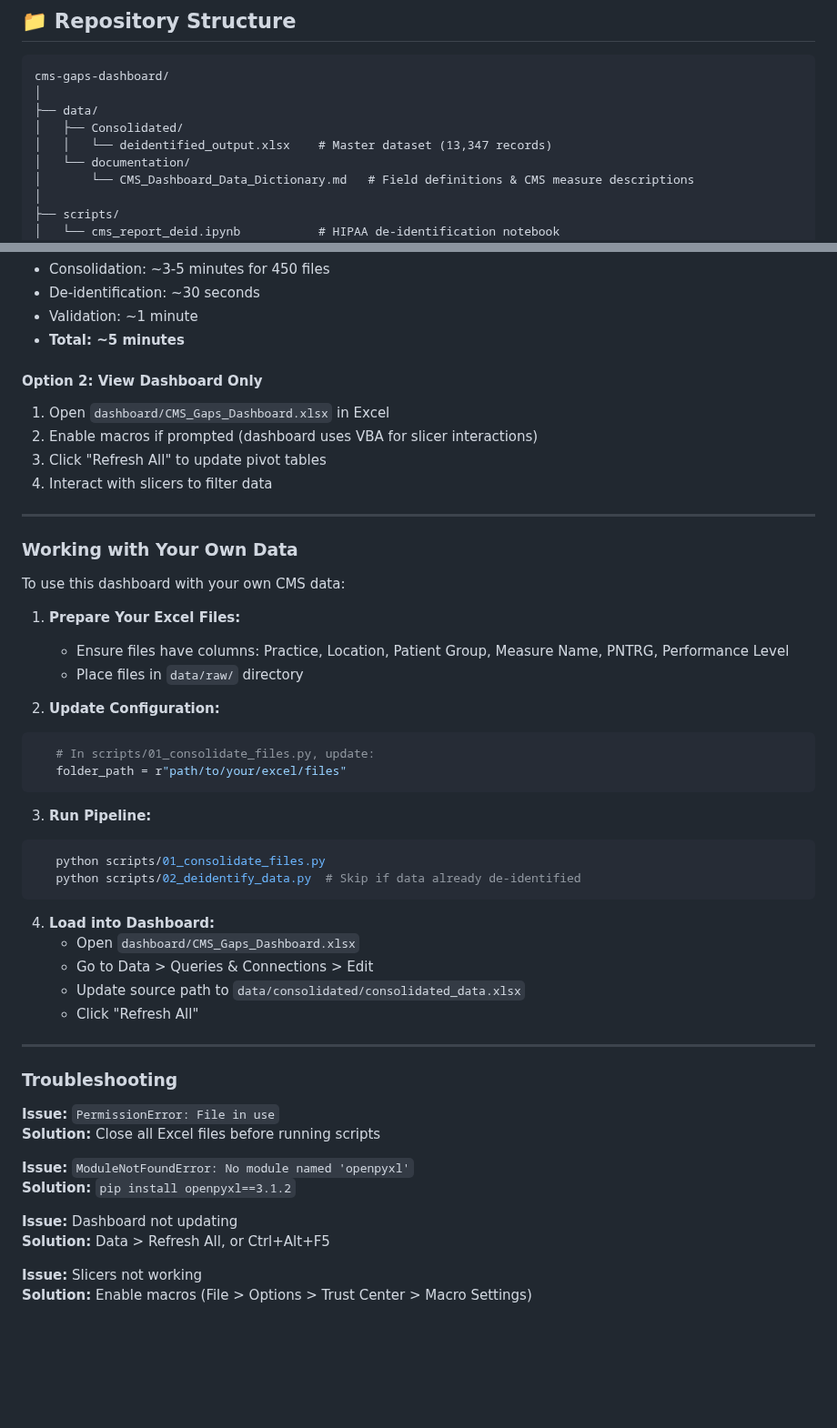
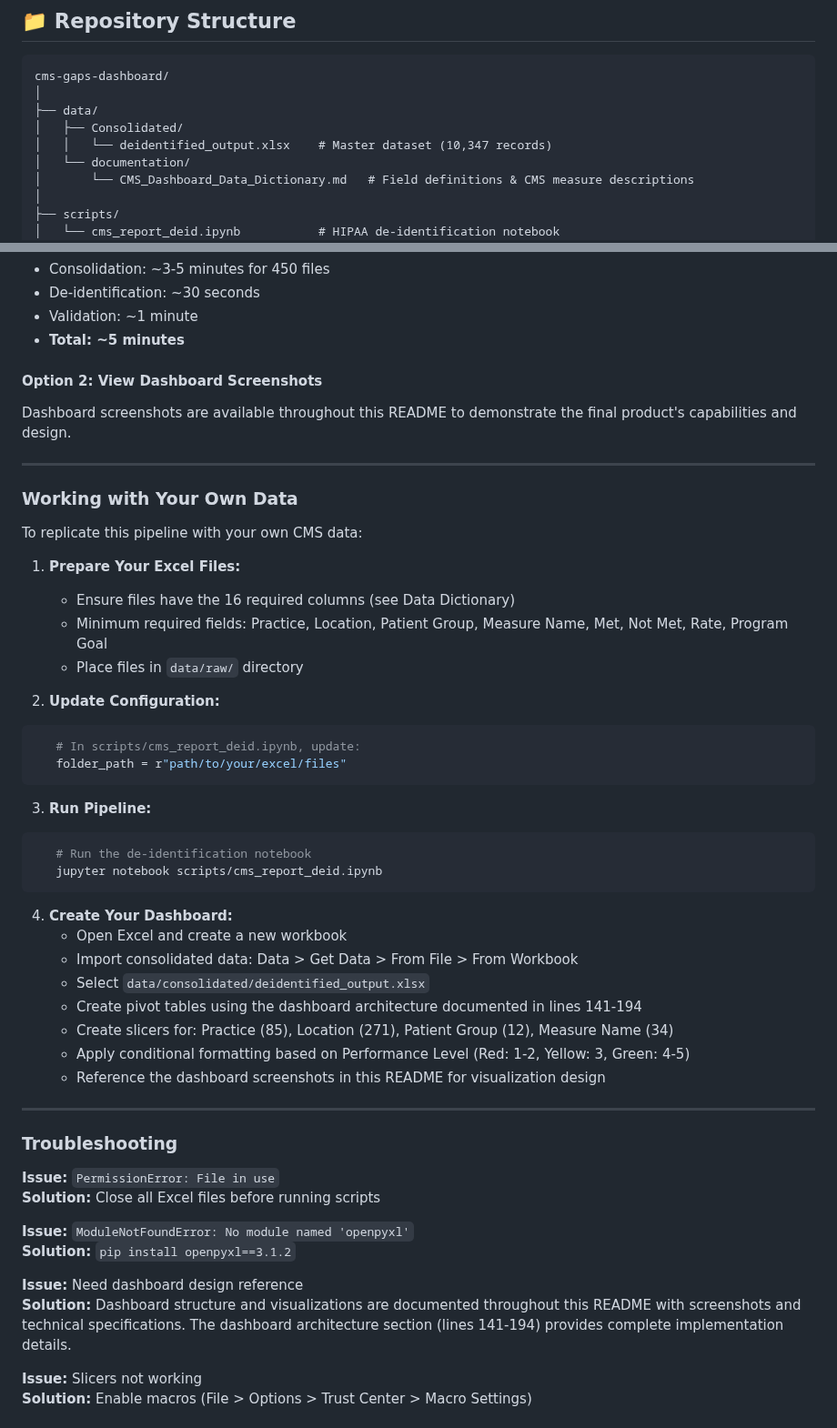
Before and after one commit to gpalomar12/Data-Projects-Portfolio, a Markdown page: CMS_Gaps_Dashboard/README.md, 2 parts joined by grey strips. Shown at 91% size. Rendered like a GitHub page; blank space fills up the shorter version.

Commit message:
Revise README for accuracy and clarity
Updated README with corrected record count, added dashboard screenshots section, and revised instructions for using the dashboard with personal data.

````diff
--- a/CMS_Gaps_Dashboard/README.md
+++ b/CMS_Gaps_Dashboard/README.md
@@ -250,7 +250,7 @@ cms-gaps-dashboard/
 │
 ├── data/
 │   ├── Consolidated/
-│   │   └── deidentified_output.xlsx    # Master dataset (13,347 records)
+│   │   └── deidentified_output.xlsx    # Master dataset (10,347 records)
 │   └── documentation/
 │       └── CMS_Dashboard_Data_Dictionary.md   # Field definitions & CMS measure descriptions
 │
@@ -337,39 +337,40 @@ python scripts/03_validate_quality.py
 - Validation: ~1 minute
 - **Total: ~5 minutes**
 
-#### Option 2: View Dashboard Only
-1. Open `dashboard/CMS_Gaps_Dashboard.xlsx` in Excel
-2. Enable macros if prompted (dashboard uses VBA for slicer interactions)
-3. Click "Refresh All" to update pivot tables
-4. Interact with slicers to filter data
+#### Option 2: View Dashboard Screenshots
+Dashboard screenshots are available throughout this README to demonstrate the final product's capabilities and design.
 
 ---
 
 ### Working with Your Own Data
 
-To use this dashboard with your own CMS data:
+To replicate this pipeline with your own CMS data:
 
 1. **Prepare Your Excel Files:**
-   - Ensure files have columns: Practice, Location, Patient Group, Measure Name, PNTRG, Performance Level
+   - Ensure files have the 16 required columns (see Data Dictionary)
+   - Minimum required fields: Practice, Location, Patient Group, Measure Name, Met, Not Met, Rate, Program Goal
    - Place files in `data/raw/` directory
 
 2. **Update Configuration:**
 ```python
-   # In scripts/01_consolidate_files.py, update:
+   # In scripts/cms_report_deid.ipynb, update:
    folder_path = r"path/to/your/excel/files"
 ```
 
 3. **Run Pipeline:**
 ```bash
-   python scripts/01_consolidate_files.py
-   python scripts/02_deidentify_data.py  # Skip if data already de-identified
+   # Run the de-identification notebook
+   jupyter notebook scripts/cms_report_deid.ipynb
 ```
 
-4. **Load into Dashboard:**
-   - Open `dashboard/CMS_Gaps_Dashboard.xlsx`
-   - Go to Data > Queries & Connections > Edit
-   - Update source path to `data/consolidated/consolidated_data.xlsx`
-   - Click "Refresh All"
+4. **Create Your Dashboard:**
+   - Open Excel and create a new workbook
+   - Import consolidated data: Data > Get Data > From File > From Workbook
+   - Select `data/consolidated/deidentified_output.xlsx`
+   - Create pivot tables using the dashboard architecture documented in lines 141-194
+   - Create slicers for: Practice (85), Location (271), Patient Group (12), Measure Name (34)
+   - Apply conditional formatting based on Performance Level (Red: 1-2, Yellow: 3, Green: 4-5)
+   - Reference the dashboard screenshots in this README for visualization design
 
 ---
 
@@ -381,8 +382,9 @@ To use this dashboard with your own CMS data:
 **Issue:** `ModuleNotFoundError: No module named 'openpyxl'`
 **Solution:** `pip install openpyxl==3.1.2`
 
-**Issue:** Dashboard not updating
-**Solution:** Data > Refresh All, or Ctrl+Alt+F5
+**Issue:** Need dashboard design reference
+**Solution:** Dashboard structure and visualizations are documented throughout this README with screenshots and technical specifications. The dashboard architecture section (lines 141-194) provides complete implementation details.
+
 
 **Issue:** Slicers not working
 **Solution:** Enable macros (File > Options > Trust Center > Macro Settings)
````
